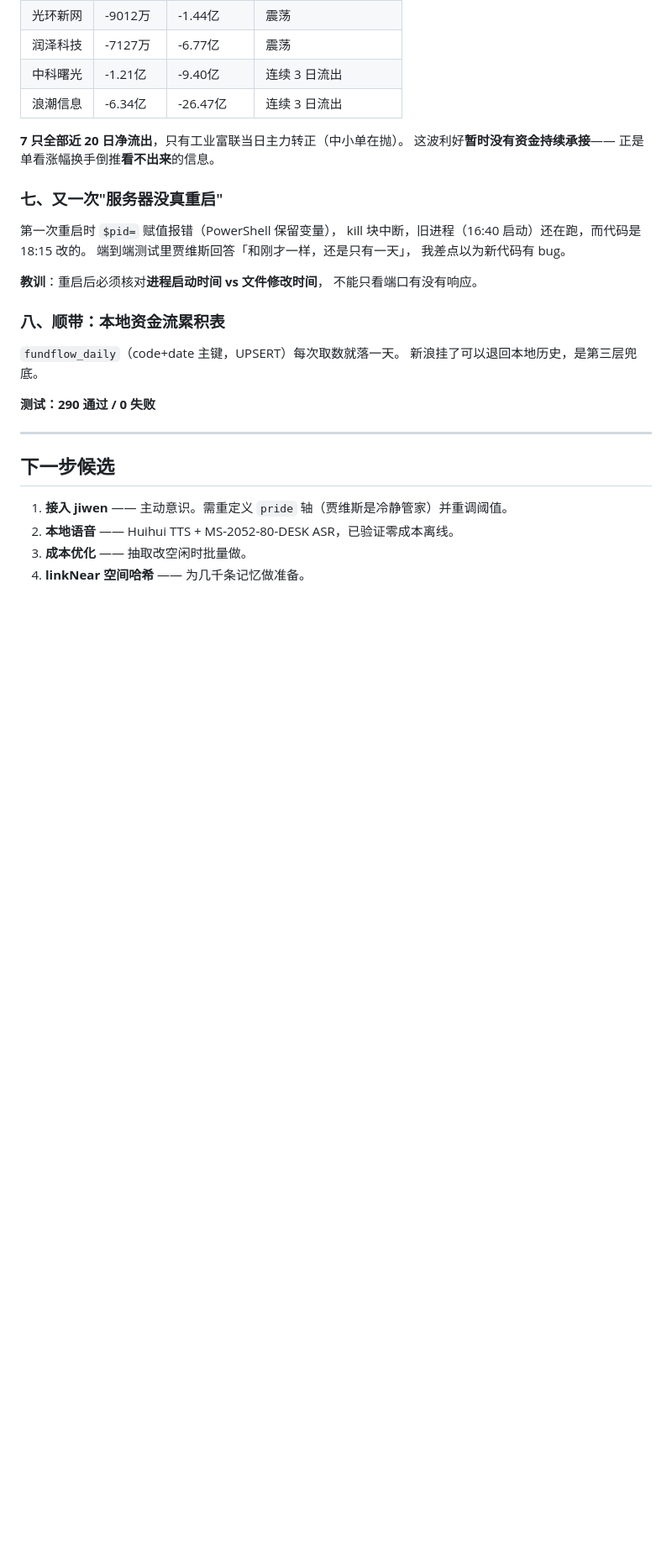
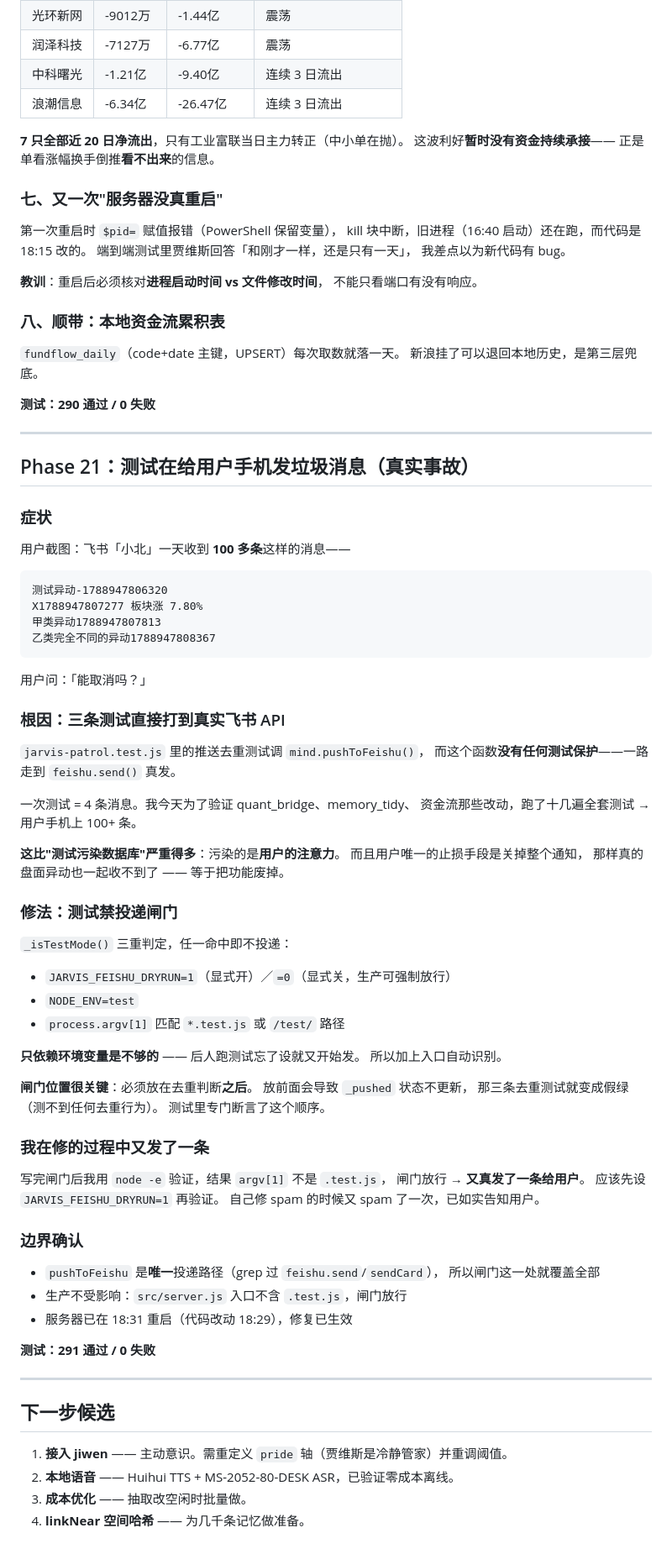
Before and after one commit to king5920/glowing-carnival, a Markdown page: STATUS.md, the part around the change. Shown at 84% size. Drawn GitHub-style; blank space fills up the shorter version.

Commit message:
docs: STATUS.md 补 Phase 21 —— 测试向用户手机发垃圾消息事故
贾维斯自己写入的事故复盘：飞书一天收到 100+ 条测试异动消息，
根因是 pushToFeishu() 无测试保护。对应修复见 ada020c。

````diff
--- a/STATUS.md
+++ b/STATUS.md
@@ -3232,6 +3232,66 @@ kill 块中断，旧进程（16:40 启动）还在跑，而代码是 18:15 改
 
 ---
 
+## Phase 21：测试在给用户手机发垃圾消息（真实事故）
+
+### 症状
+
+用户截图：飞书「小北」一天收到 **100 多条**这样的消息——
+
+```
+测试异动-1788947806320
+X1788947807277 板块涨 7.80%
+甲类异动1788947807813
+乙类完全不同的异动1788947808367
+```
+
+用户问：「能取消吗？」
+
+### 根因：三条测试直接打到真实飞书 API
+
+`jarvis-patrol.test.js` 里的推送去重测试调 `mind.pushToFeishu()`，
+而这个函数**没有任何测试保护**——一路走到 `feishu.send()` 真发。
+
+一次测试 = 4 条消息。我今天为了验证 quant_bridge、memory_tidy、
+资金流那些改动，跑了十几遍全套测试 → 用户手机上 100+ 条。
+
+**这比"测试污染数据库"严重得多**：污染的是**用户的注意力**。
+而且用户唯一的止损手段是关掉整个通知，
+那样真的盘面异动也一起收不到了 —— 等于把功能废掉。
+
+### 修法：测试禁投递闸门
+
+`_isTestMode()` 三重判定，任一命中即不投递：
+- `JARVIS_FEISHU_DRYRUN=1`（显式开）／`=0`（显式关，生产可强制放行）
+- `NODE_ENV=test`
+- `process.argv[1]` 匹配 `*.test.js` 或 `/test/` 路径
+
+**只依赖环境变量是不够的** —— 后人跑测试忘了设就又开始发。
+所以加上入口自动识别。
+
+**闸门位置很关键**：必须放在去重判断**之后**。
+放前面会导致 `_pushed` 状态不更新，
+那三条去重测试就变成假绿（测不到任何去重行为）。
+测试里专门断言了这个顺序。
+
+### 我在修的过程中又发了一条
+
+写完闸门后我用 `node -e` 验证，结果 `argv[1]` 不是 `.test.js`，
+闸门放行 → **又真发了一条给用户**。
+应该先设 `JARVIS_FEISHU_DRYRUN=1` 再验证。
+自己修 spam 的时候又 spam 了一次，已如实告知用户。
+
+### 边界确认
+
+- `pushToFeishu` 是**唯一**投递路径（grep 过 `feishu.send`/`sendCard`），
+  所以闸门这一处就覆盖全部
+- 生产不受影响：`src/server.js` 入口不含 `.test.js`，闸门放行
+- 服务器已在 18:31 重启（代码改动 18:29），修复已生效
+
+**测试：291 通过 / 0 失败**
+
+---
+
 ## 下一步候选
 
 1. **接入 jiwen** —— 主动意识。需重定义 `pride` 轴（贾维斯是冷静管家）并重调阈值。
````
